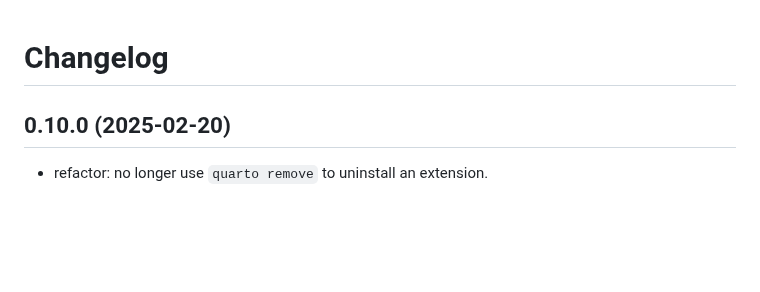
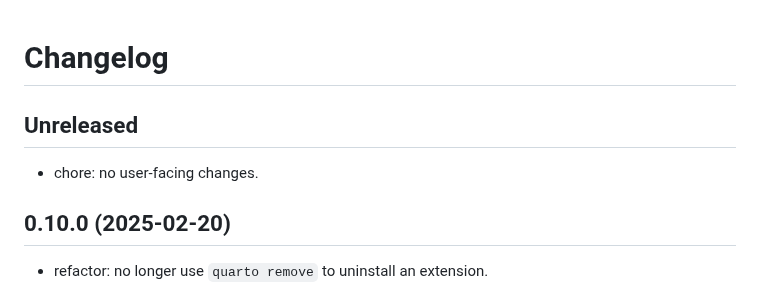
Before and after one commit to mcanouil/quarto-wizard, a Markdown page: CHANGELOG.md, the part around the change. GitHub-like rendering; blank space fills up the shorter version.

Commit message:
chore: add log entry

```diff
--- a/CHANGELOG.md
+++ b/CHANGELOG.md
@@ -1,4 +1,8 @@
 # Changelog
+
+## Unreleased
+
+- chore: no user-facing changes.
 
 ## 0.10.0 (2025-02-20)
 
```
